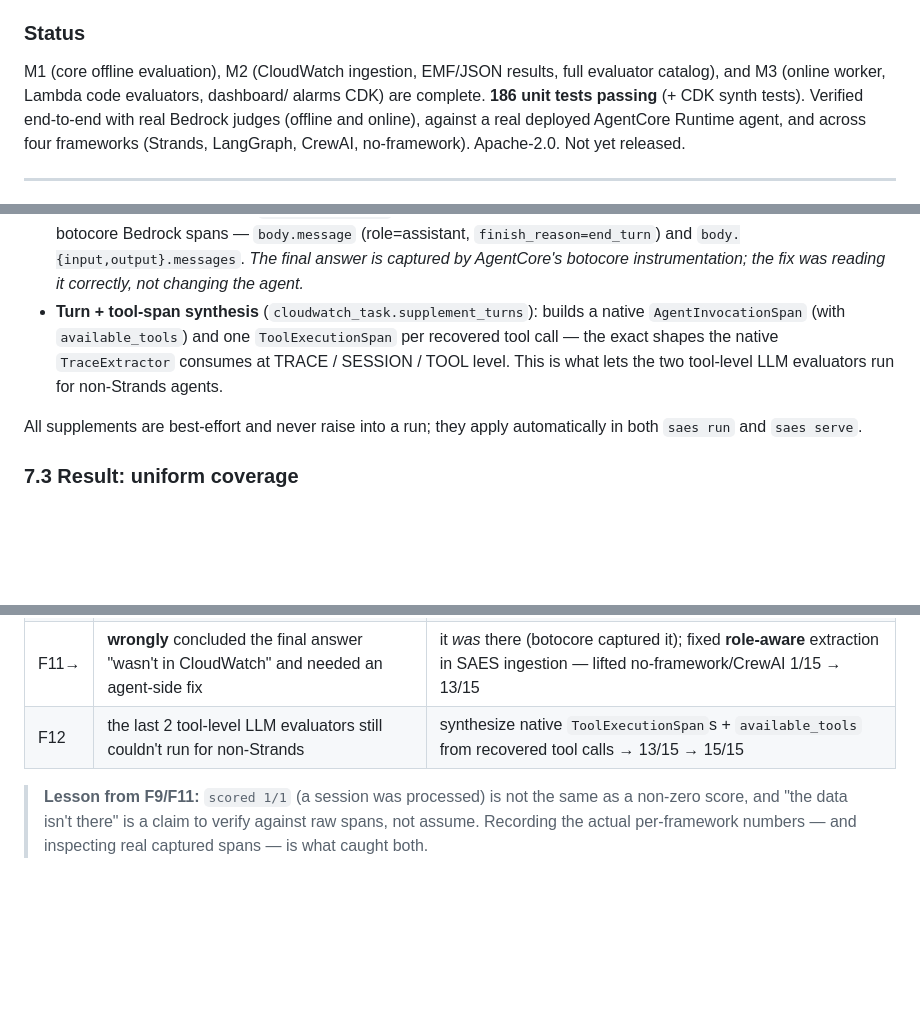
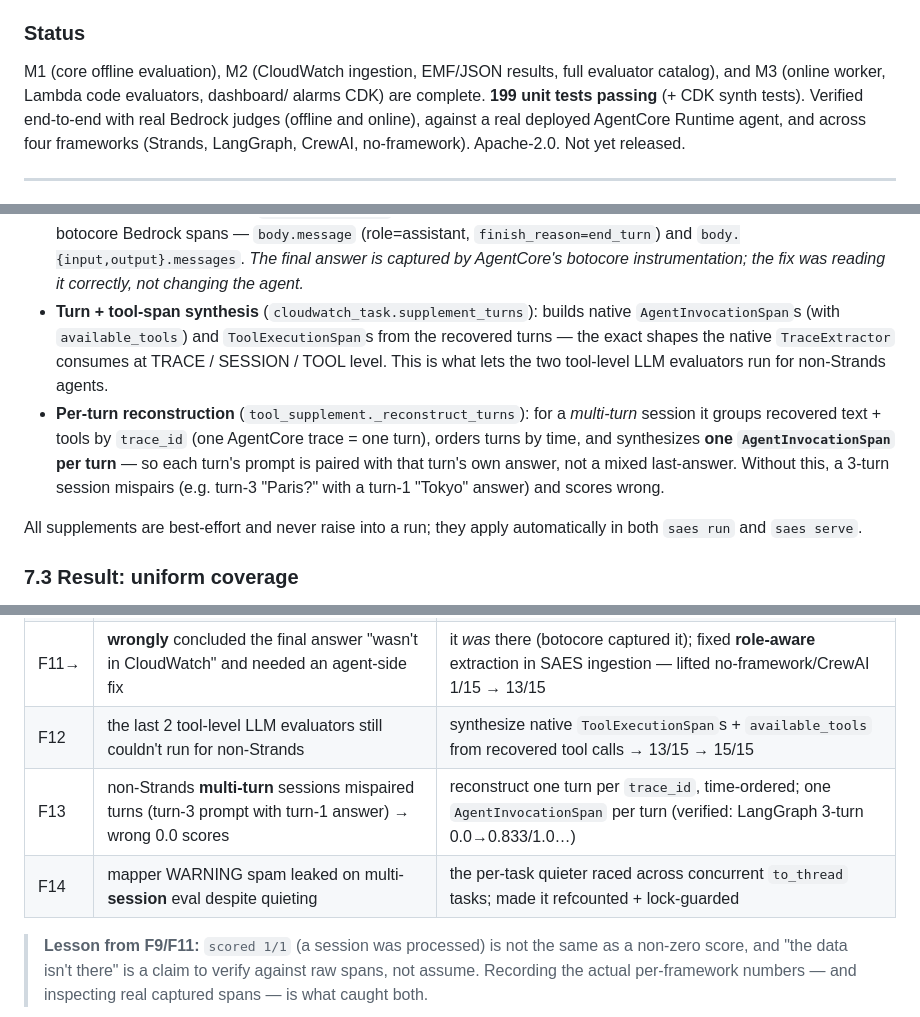
Before and after one commit to milan9527/CustomEval, a Markdown page: DOCUMENTATION.md, 3 parts joined by grey strips. Drawn GitHub-style; blank space fills up the shorter version.

Commit message:
docs: sync DOCUMENTATION.md with current state
Cross-check against code after recent changes:
- test count 186 -> 199 (2 places)
- §7.2: "Turn + tool-span synthesis" now describes per-turn synthesis; add a
  "Per-turn reconstruction" bullet (the multi-turn fix) so §7 matches the code
- §10 findings: add F13 (multi-turn turn-pairing) and F14 (concurrent
  quieter race) to the bugs-found table

Verified consistent: evaluator counts (17 ids = 13 built-ins + ContextRelevance
alias + 3 trajectory), CLI commands (eval|run|doctor|init|serve), lookback
defaults (eval=7d, framework_matrix.py=3), no dangling links to removed docs.

Co-Authored-By: Claude Opus 4.8 <noreply@anthropic.com>

```diff
--- a/DOCUMENTATION.md
+++ b/DOCUMENTATION.md
@@ -70,7 +70,7 @@ the trace format.
 
 M1 (core offline evaluation), M2 (CloudWatch ingestion, EMF/JSON results, full
 evaluator catalog), and M3 (online worker, Lambda code evaluators, dashboard/
-alarms CDK) are complete. **186 unit tests passing** (+ CDK synth tests). Verified
+alarms CDK) are complete. **199 unit tests passing** (+ CDK synth tests). Verified
 end-to-end with real Bedrock judges (offline and online), against a real deployed
 AgentCore Runtime agent, and across four frameworks (Strands, LangGraph, CrewAI,
 no-framework). Apache-2.0. Not yet released.
@@ -639,11 +639,17 @@ OTEL each framework emitted:
   (role=assistant, `finish_reason=end_turn`) and `body.{input,output}.messages`.
   *The final answer is captured by AgentCore's botocore instrumentation; the fix
   was reading it correctly, not changing the agent.*
-- **Turn + tool-span synthesis** (`cloudwatch_task.supplement_turns`): builds a
-  native `AgentInvocationSpan` (with `available_tools`) and one
-  `ToolExecutionSpan` per recovered tool call — the exact shapes the native
-  `TraceExtractor` consumes at TRACE / SESSION / TOOL level. This is what lets the
-  two tool-level LLM evaluators run for non-Strands agents.
+- **Turn + tool-span synthesis** (`cloudwatch_task.supplement_turns`): builds
+  native `AgentInvocationSpan`s (with `available_tools`) and `ToolExecutionSpan`s
+  from the recovered turns — the exact shapes the native `TraceExtractor` consumes
+  at TRACE / SESSION / TOOL level. This is what lets the two tool-level LLM
+  evaluators run for non-Strands agents.
+- **Per-turn reconstruction** (`tool_supplement._reconstruct_turns`): for a
+  *multi-turn* session it groups recovered text + tools by `trace_id` (one
+  AgentCore trace = one turn), orders turns by time, and synthesizes **one
+  `AgentInvocationSpan` per turn** — so each turn's prompt is paired with that
+  turn's own answer, not a mixed last-answer. Without this, a 3-turn session
+  mispairs (e.g. turn-3 "Paris?" with a turn-1 "Tokyo" answer) and scores wrong.
 
 All supplements are best-effort and never raise into a run; they apply
 automatically in both `saes run` and `saes serve`.
@@ -1036,6 +1042,8 @@ real end-to-end runs is what surfaced the bugs.
 | F10 | non-Strands LLM evaluators returned None (no agent span) | synthesize `AgentInvocationSpan` from recovered turn text |
 | F11→ | **wrongly** concluded the final answer "wasn't in CloudWatch" and needed an agent-side fix | it *was* there (botocore captured it); fixed **role-aware** extraction in SAES ingestion — lifted no-framework/CrewAI 1/15 → 13/15 |
 | F12 | the last 2 tool-level LLM evaluators still couldn't run for non-Strands | synthesize native `ToolExecutionSpan`s + `available_tools` from recovered tool calls → 13/15 → 15/15 |
+| F13 | non-Strands **multi-turn** sessions mispaired turns (turn-3 prompt with turn-1 answer) → wrong 0.0 scores | reconstruct one turn per `trace_id`, time-ordered; one `AgentInvocationSpan` per turn (verified: LangGraph 3-turn 0.0→0.833/1.0…) |
+| F14 | mapper WARNING spam leaked on multi-**session** eval despite quieting | the per-task quieter raced across concurrent `to_thread` tasks; made it refcounted + lock-guarded |
 
 > **Lesson from F9/F11:** `scored 1/1` (a session was processed) is not the same
 > as a non-zero score, and "the data isn't there" is a claim to verify against
```
Also changed, not shown: other parts of DOCUMENTATION.md (+1 -1 lines).
